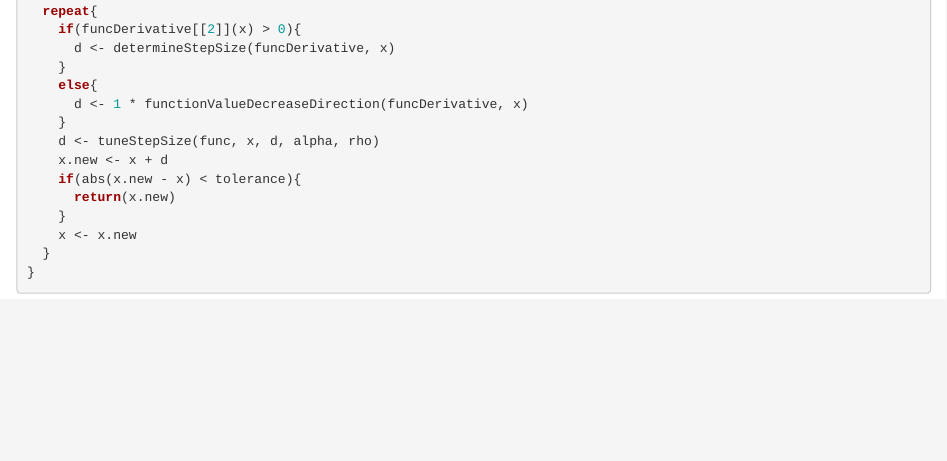
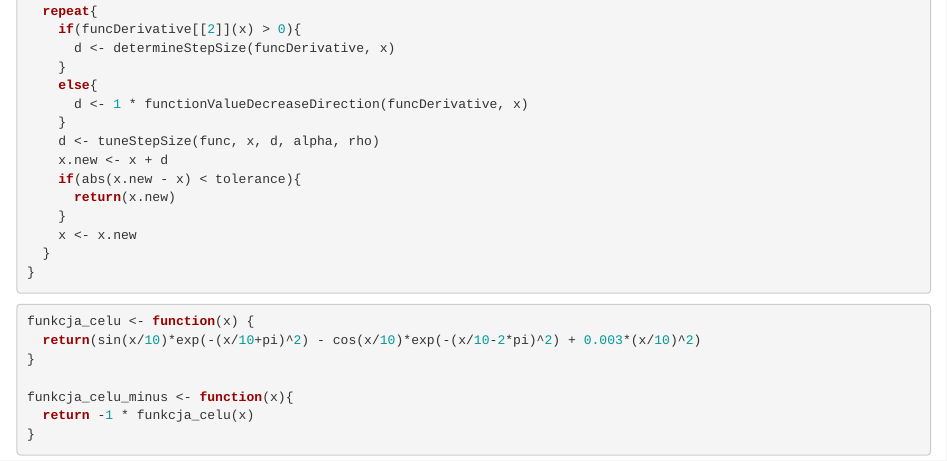
Before and after one commit to two-guys-doin-projects/nonlinear-optimization-2023, an R Markdown document (Metoda Newtona-Armijo.Rmd): the page in a window 1100 px wide, from 1250 px down. Rendered offline with R 4.5, knitr and Pandoc, with nearby package versions.

Commit message:
add target function to newton armijo notebook

````diff
--- a/Metoda Newtona-Armijo.Rmd
+++ b/Metoda Newtona-Armijo.Rmd
@@ -95,3 +95,12 @@ newtonArmijo <- function(func, x, alpha, rho, tolerance){
 }
 
 ```
+
+```{r}
+funkcja_celu <- function(x) {
+  return(sin(x/10)*exp(-(x/10+pi)^2) - cos(x/10)*exp(-(x/10-2*pi)^2) + 0.003*(x/10)^2)
+}
+
+funkcja_celu_minus <- function(x){
+  return -1 * funkcja_celu(x)
+}
````
